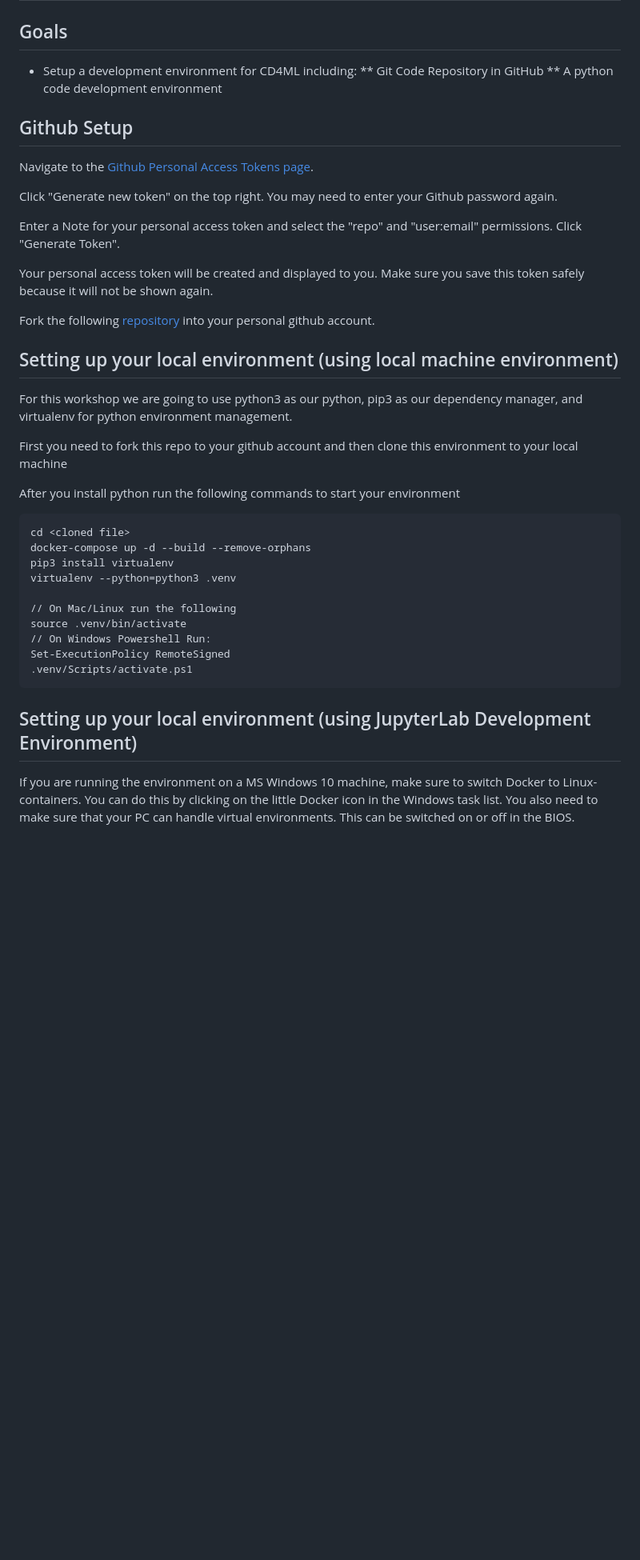
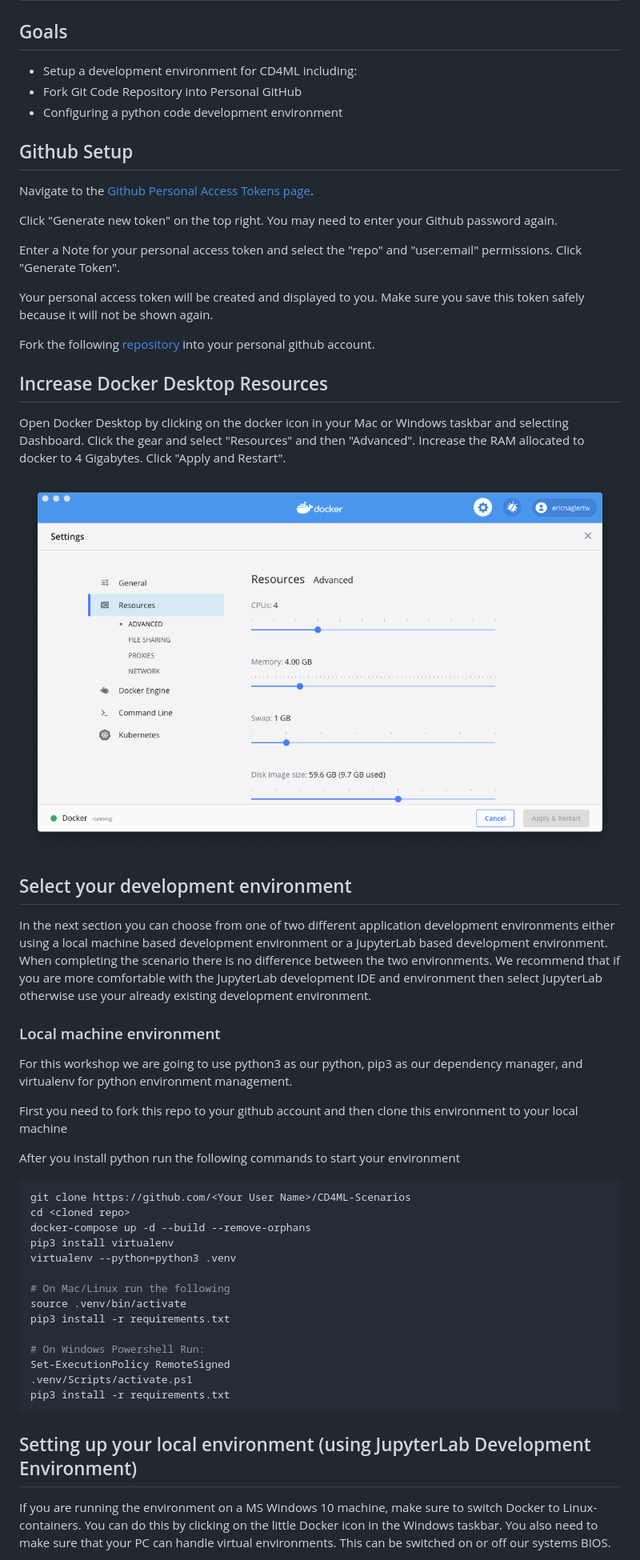
Before and after one commit to ThoughtWorksInc/CD4ML-Scenarios, a Markdown page: instructions/1-SystemSetup.md, the part around the change printed below. Shown: that part at 80% size. Drawn GitHub-style; pictures changed too: instructions/images/DockerSettings.png (added); blank space fills up the shorter version.

````diff
--- a/instructions/1-SystemSetup.md
+++ b/instructions/1-SystemSetup.md
@@ -3,9 +3,8 @@
 ## Goals
 
 * Setup a development environment for CD4ML including:
-** Git Code Repository in GitHub
-** A python code development environment
-
+* Fork Git Code Repository into Personal GitHub
+* Configuring a python code development environment
 
 ## Github Setup
 Navigate to the [Github Personal Access Tokens page](https://github.com/settings/tokens).
@@ -20,25 +19,37 @@ Fork the following [repository](https://github.com/ericnagler/cd4ml-jenkins) int
 
-## Setting up your local environment (using local machine environment)
+## Increase Docker Desktop Resources
+Open Docker Desktop by clicking on the docker icon in your Mac or Windows taskbar and selecting Dashboard. Click the gear and select "Resources" and then "Advanced". Increase the RAM allocated to docker to 4 Gigabytes. Click "Apply and Restart".
+
+![DockerSettings](./images/DockerSettings.png)
+
+## Select your development environment
+In the next section you can choose from one of two different application development environments either using a local machine based development environment or a JupyterLab based development environment. When completing the scenario there is no difference between the two environments. We recommend that if you are more comfortable with the JupyterLab development IDE and environment then select JupyterLab otherwise use your already existing development environment.
+
+### Local machine environment
 For this workshop we are going to use python3 as our python, pip3 as our dependency manager, and virtualenv for python environment management.
 
 First you need to fork this repo to your github account and then clone this environment to your local machine
 
 After you install python run the following commands to start your environment
 ```bash
-cd <cloned file>
+git clone https://github.com/<Your User Name>/CD4ML-Scenarios
+cd <cloned repo>
 docker-compose up -d --build --remove-orphans
 pip3 install virtualenv
 virtualenv --python=python3 .venv
 
-// On Mac/Linux run the following
+# On Mac/Linux run the following
 source .venv/bin/activate
-// On Windows Powershell Run:
+pip3 install -r requirements.txt
+
+# On Windows Powershell Run:
 Set-ExecutionPolicy RemoteSigned
 .venv/Scripts/activate.ps1
+pip3 install -r requirements.txt
 ```
 
 ## Setting up your local environment (using JupyterLab Development Environment)
 If you are running the environment on a MS Windows 10 machine, make sure to switch Docker to Linux-containers.
-You can do this by clicking on the little Docker icon in the Windows task list.
-You also need to make sure that your PC can handle virtual environments. This can be switched on or off in the BIOS.
+You can do this by clicking on the little Docker icon in the Windows taskbar.
+You also need to make sure that your PC can handle virtual environments. This can be switched on or off our systems BIOS.
 
````
Also changed, not shown: other parts of instructions/1-SystemSetup.md (+8 -5 lines), instructions/2-SetupJenkins.md (+4 -23 lines), instructions/4-CDCheck.md (added, +22 -0 lines), instructions/5-PerformanceRegression.md (added, +10 -0 lines), instructions/6-KibanaLogVisualization.md (renamed from instructions/5-KibanaLogVisualization.md), 7 other files.
